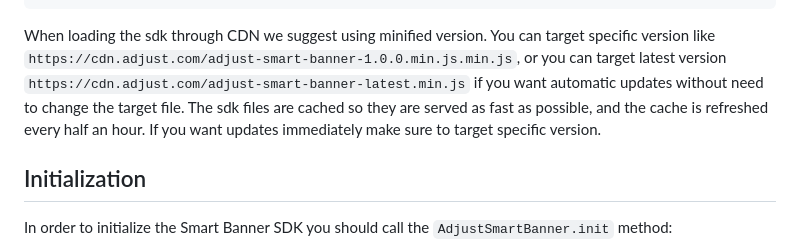
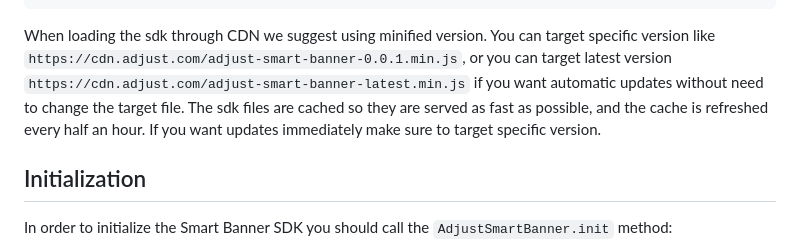
Before and after one commit to adjust/smart_banner_sdk, a Markdown page: README.md, the part around the change. Rendered like a GitHub page.

Commit message:
fix: CDN filename in README

````diff
--- a/README.md
+++ b/README.md
@@ -27,7 +27,7 @@ To <a id="loading-snippet">load Smart Banner SDK through CDN</a> paste the follo
 </script>
 ```
 
-When loading the sdk through CDN we suggest using minified version. You can target specific version like `https://cdn.adjust.com/adjust-smart-banner-1.0.0.min.js.min.js`, or you can target latest version `https://cdn.adjust.com/adjust-smart-banner-latest.min.js` if you want automatic updates without need to change the target file. The sdk files are cached so they are served as fast as possible, and the cache is refreshed every half an hour. If you want updates immediately make sure to target specific version.
+When loading the sdk through CDN we suggest using minified version. You can target specific version like `https://cdn.adjust.com/adjust-smart-banner-0.0.1.min.js`, or you can target latest version `https://cdn.adjust.com/adjust-smart-banner-latest.min.js` if you want automatic updates without need to change the target file. The sdk files are cached so they are served as fast as possible, and the cache is refreshed every half an hour. If you want updates immediately make sure to target specific version.
 
 
 ## <a id="initialization">Initialization</a>
````
